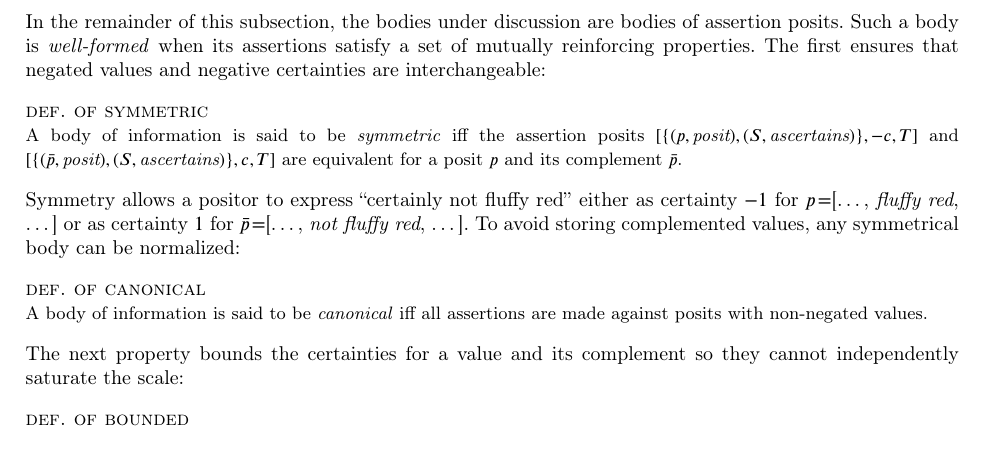
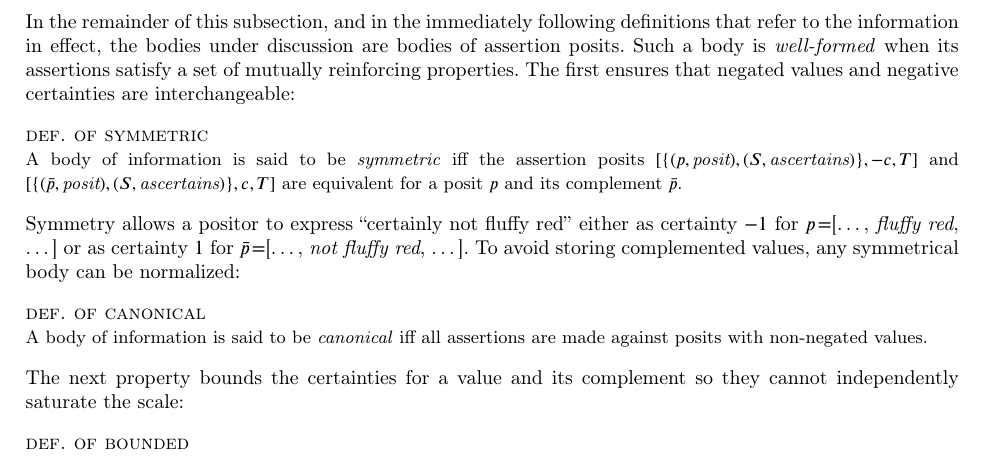
Before and after one commit to Roenbaeck/transitional, a LaTeX paper (representation.tex): part of page 6 of 15, cut at the place of the change. Compiled offline with pdfLaTeX; a LaTeX package or settings file that is missing is left out.

Commit message:
Scope of body of assertions

```diff
--- a/representation.tex
+++ b/representation.tex
@@ -242,7 +242,7 @@ Signed certainty records a source's expressed degree of commitment to a posit an
 A \emph{body of information} is a set of posits.}{body}
 
 \noindent
-In the remainder of this subsection, the bodies under discussion are bodies of assertion posits. Such a body is \emph{well-formed} when its assertions satisfy a set of mutually reinforcing properties. The first ensures that negated values and negative certainties are interchangeable:
+In the remainder of this subsection, and in the immediately following definitions that refer to the information in effect, the bodies under discussion are bodies of assertion posits. Such a body is \emph{well-formed} when its assertions satisfy a set of mutually reinforcing properties. The first ensures that negated values and negative certainties are interchangeable:
 
 \deffy{def. of symmetric}{%
 A body of information is said to be \emph{symmetric} iff the assertion posits \([\{(p,\textit{posit}),(S,\textit{ascertains})\},-c,T]\) and \([\{(\bar{p},\textit{posit}),(S,\textit{ascertains})\},c,T]\) are equivalent for a posit \(p\) and its complement \(\bar{p}\).}{symmetry}
```
